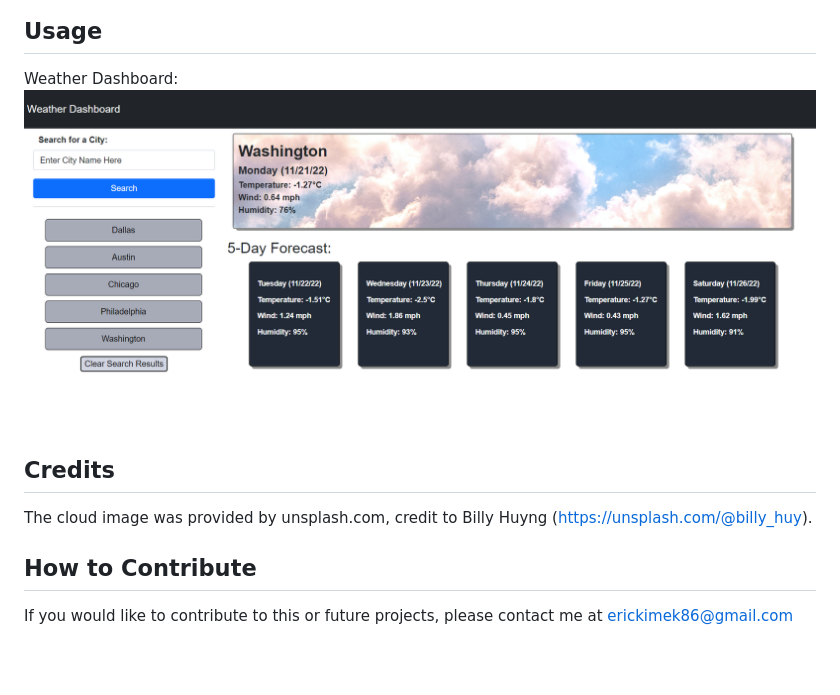
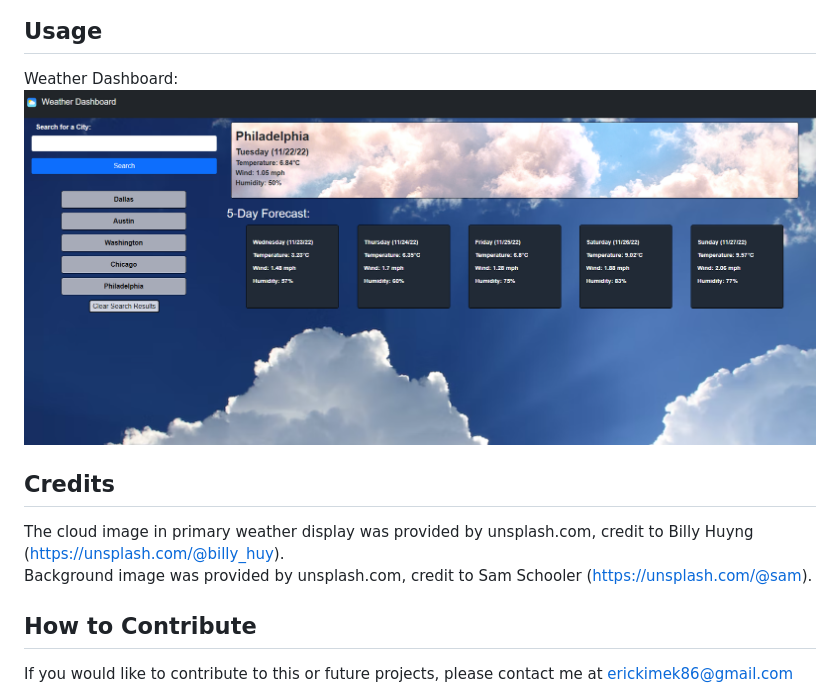
Before and after one commit to EricKim86/weather-dashboard, a Markdown page: README.md, the part around the change. GitHub-like rendering; pictures changed too: assets/images/website.png; blank space fills up the shorter version.

Commit message:
added new background image and updated README

```diff
--- a/README.md
+++ b/README.md
@@ -15,7 +15,8 @@ Weather Dashboard: <br>
 
 ## Credits
 
-The cloud image was provided by unsplash.com, credit to Billy Huyng (https://unsplash.com/@billy_huy).
+The cloud image in primary weather display was provided by unsplash.com, credit to Billy Huyng (https://unsplash.com/@billy_huy).<br/>
+Background image was provided by unsplash.com, credit to Sam Schooler (https://unsplash.com/@sam).
 
 ## How to Contribute
 
```
Also changed, not shown: assets/images/cloud-icon.png (added), 4 other files.
